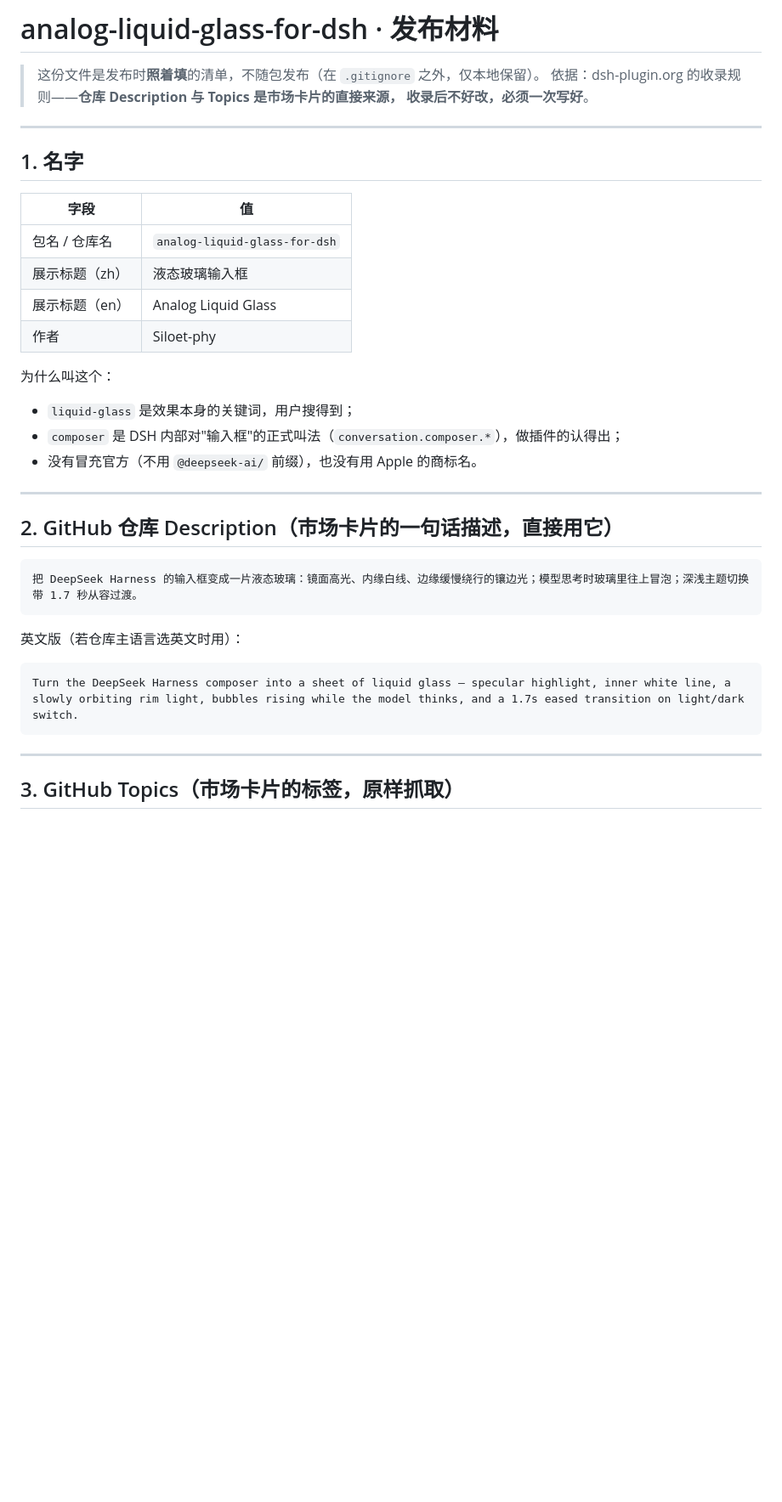
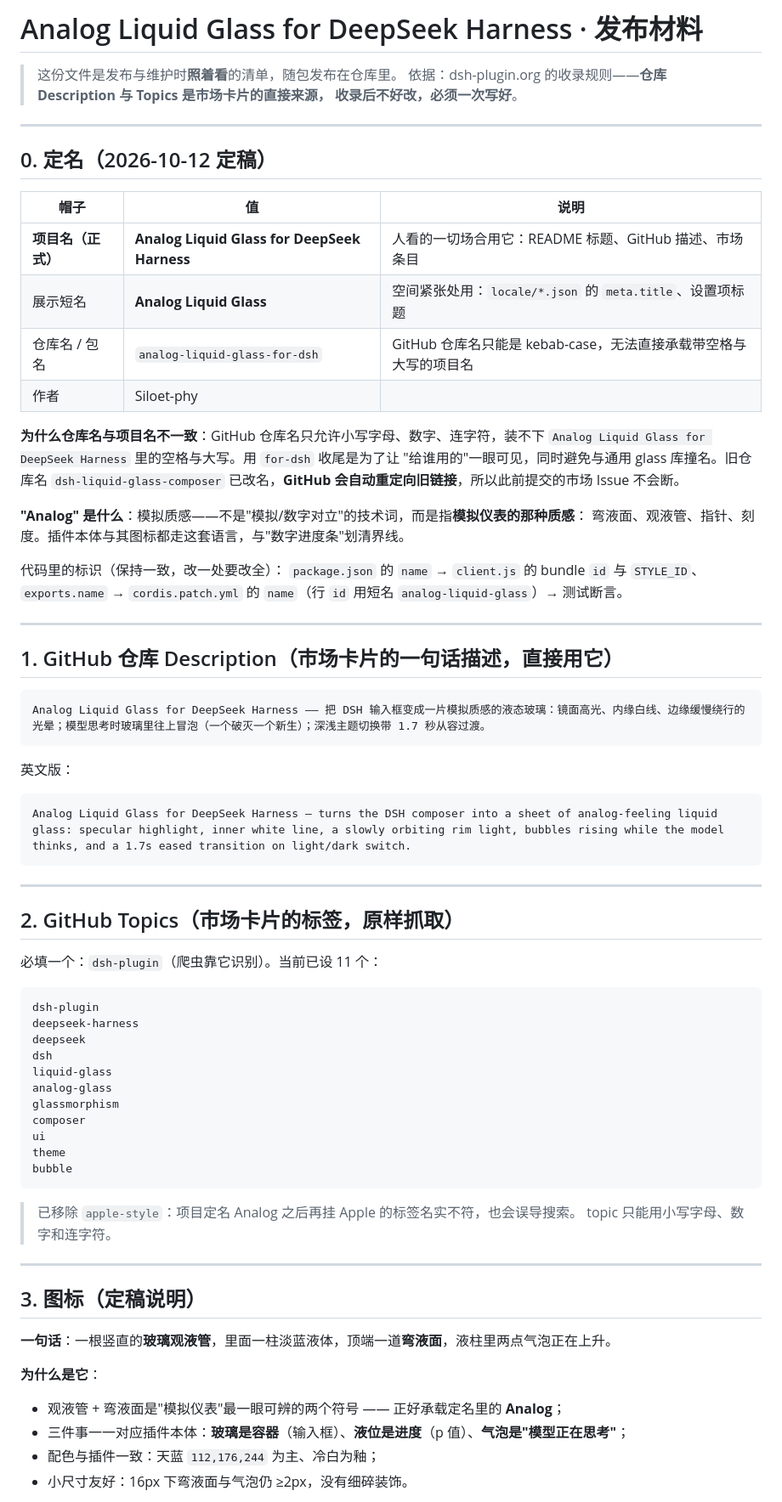
Before and after one commit to Siloet-phy/analog-liquid-glass-for-dsh, a Markdown page: 发布材料.md, the part around one of its changes. Shown at 85% size. Drawn GitHub-style; blank space fills up the shorter version.

````diff
--- a/发布材料.md
+++ b/发布材料.md
@@ -1,39 +1,78 @@
-# analog-liquid-glass-for-dsh · 发布材料
+# Analog Liquid Glass for DeepSeek Harness · 发布材料
 
-> 这份文件是发布时**照着填**的清单，不随包发布（在 `.gitignore` 之外，仅本地保留）。
+> 这份文件是发布与维护时**照着看**的清单，随包发布在仓库里。
 > 依据：dsh-plugin.org 的收录规则——**仓库 Description 与 Topics 是市场卡片的直接来源，
 > 收录后不好改，必须一次写好**。
 
 ---
 
-## 1. 名字
+## 0. 定名（2026-10-12 定稿）
 
-| 字段 | 值 |
-|---|---|
-| 包名 / 仓库名 | `analog-liquid-glass-for-dsh` |
-| 展示标题（zh） | 液态玻璃输入框 |
-| 展示标题（en） | Analog Liquid Glass |
-| 作者 | Siloet-phy |
+| 帽子 | 值 | 说明 |
+|---|---|---|
+| **项目名（正式）** | **Analog Liquid Glass for DeepSeek Harness** | 人看的一切场合用它：README 标题、GitHub 描述、市场条目 |
+| 展示短名 | **Analog Liquid Glass** | 空间紧张处用：`locale/*.json` 的 `meta.title`、设置项标题 |
+| 仓库名 / 包名 | `analog-liquid-glass-for-dsh` | GitHub 仓库名只能是 kebab-case，无法直接承载带空格与大写的项目名 |
+| 作者 | Siloet-phy | |
 
-为什么叫这个：
-- `liquid-glass` 是效果本身的关键词，用户搜得到；
-- `composer` 是 DSH 内部对"输入框"的正式叫法（`conversation.composer.*`），做插件的认得出；
-- 没有冒充官方（不用 `@deepseek-ai/` 前缀），也没有用 Apple 的商标名。
+**为什么仓库名与项目名不一致**：GitHub 仓库名只允许小写字母、数字、连字符，装不下
+`Analog Liquid Glass for DeepSeek Harness` 里的空格与大写。用 `for-dsh` 收尾是为了让
+"给谁用的"一眼可见，同时避免与通用 glass 库撞名。旧仓库名 `dsh-liquid-glass-composer`
+已改名，**GitHub 会自动重定向旧链接**，所以此前提交的市场 Issue 不会断。
+
+**"Analog" 是什么**：模拟质感——不是"模拟/数字对立"的技术词，而是指**模拟仪表的那种质感**：
+弯液面、观液管、指针、刻度。插件本体与其图标都走这套语言，与"数字进度条"划清界线。
+
+代码里的标识（保持一致，改一处要改全）：
+`package.json` 的 `name` → `client.js` 的 bundle `id` 与 `STYLE_ID`、`exports.name`
+→ `cordis.patch.yml` 的 `name`（行 `id` 用短名 `analog-liquid-glass`）→ 测试断言。
 
 ---
 
-## 2. GitHub 仓库 Description（**市场卡片的一句话描述，直接用它**）
+## 1. GitHub 仓库 Description（**市场卡片的一句话描述，直接用它**）
 
 ```
-把 DeepSeek Harness 的输入框变成一片液态玻璃：镜面高光、内缘白线、边缘缓慢绕行的镶边光；模型思考时玻璃里往上冒泡；深浅主题切换带 1.7 秒从容过渡。
+Analog Liquid Glass for DeepSeek Harness —— 把 DSH 输入框变成一片模拟质感的液态玻璃：镜面高光、内缘白线、边缘缓慢绕行的光晕；模型思考时玻璃里往上冒泡（一个破灭一个新生）；深浅主题切换带 1.7 秒从容过渡。
 ```
 
-英文版（若仓库主语言选英文时用）：
+英文版：
 
 ```
-Turn the DeepSeek Harness composer into a sheet of liquid glass — specular highlight, inner white line, a slowly orbiting rim light, bubbles rising while the model thinks, and a 1.7s eased transition on light/dark switch.
+Analog Liquid Glass for DeepSeek Harness — turns the DSH composer into a sheet of analog-feeling liquid glass: specular highlight, inner white line, a slowly orbiting rim light, bubbles rising while the model thinks, and a 1.7s eased transition on light/dark switch.
 ```
 
 ---
 
-## 3. GitHub Topics（**市场卡片的标签，原样抓取**）
+## 2. GitHub Topics（**市场卡片的标签，原样抓取**）
+
+必填一个：`dsh-plugin`（爬虫靠它识别）。当前已设 11 个：
+
+```
+dsh-plugin
+deepseek-harness
+deepseek
+dsh
+liquid-glass
+analog-glass
+glassmorphism
+composer
+ui
+theme
+bubble
+```
+
+> 已移除 `apple-style`：项目定名 Analog 之后再挂 Apple 的标签名实不符，也会误导搜索。
+> topic 只能用小写字母、数字和连字符。
+
+---
+
+## 3. 图标（定稿说明）
+
+**一句话**：一根竖直的**玻璃观液管**，里面一柱淡蓝液体，顶端一道**弯液面**，液柱里两点气泡正在上升。
+
+**为什么是它**：
+- 观液管 + 弯液面是"模拟仪表"最一眼可辨的两个符号 —— 正好承载定名里的 **Analog**；
+- 三件事一一对应插件本体：**玻璃是容器**（输入框）、**液位是进度**（p 值）、**气泡是"模型正在思考"**；
+- 配色与插件一致：天蓝 `112,176,244` 为主、冷白为釉；
+- 小尺寸友好：16px 下弯液面与气泡仍 ≥2px，没有细碎装饰。
+
````
Also changed, not shown: other parts of 发布材料.md (+60 -28 lines), 项目详情.md (added, +232 -0 lines).
